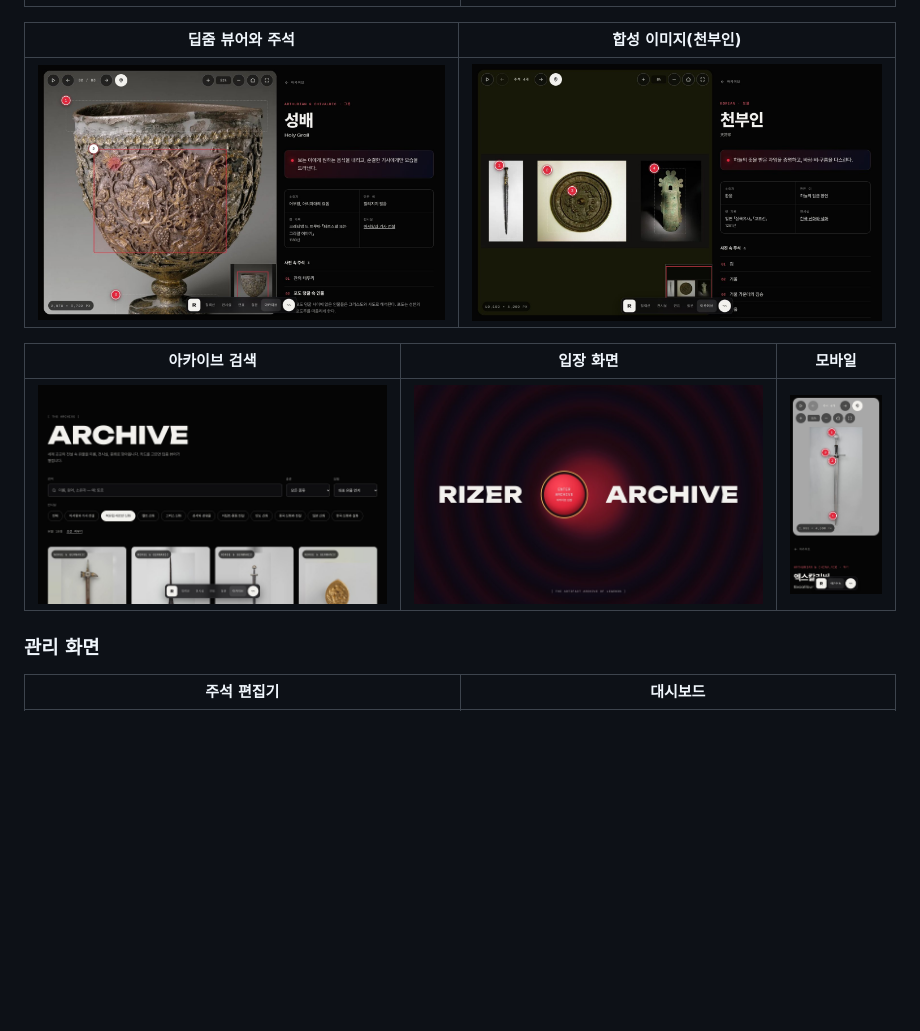
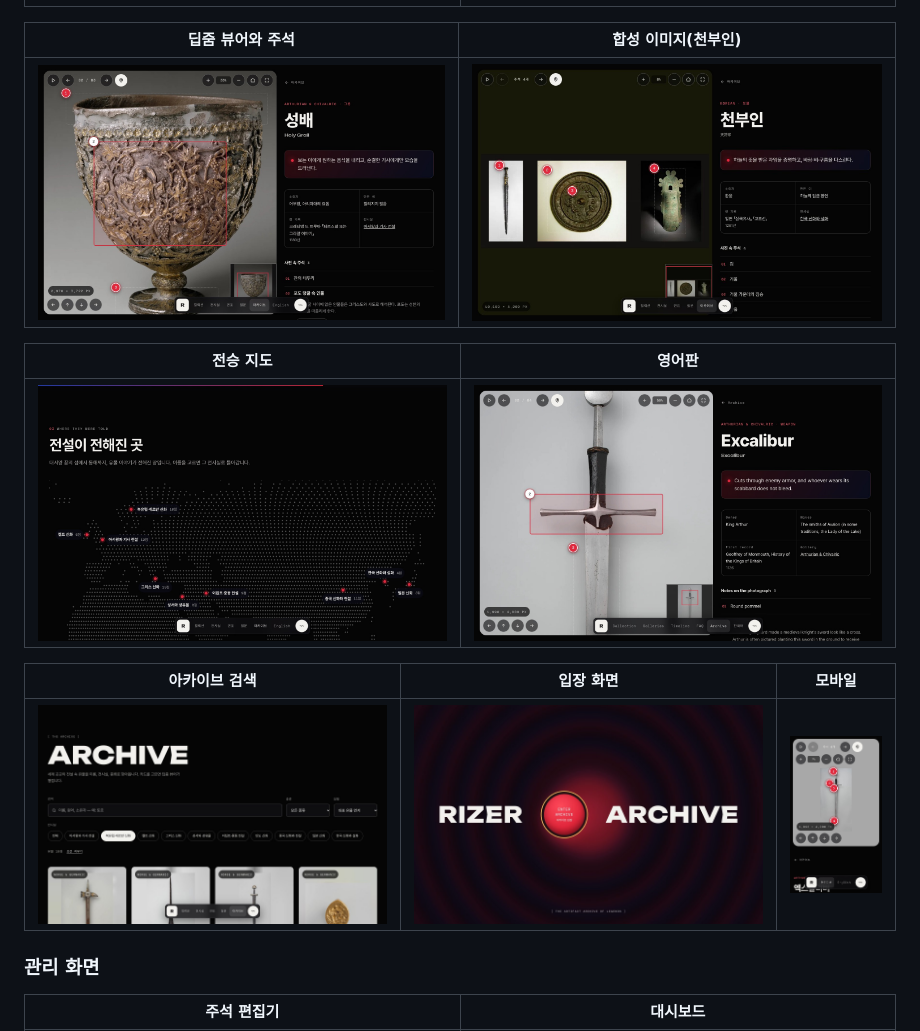
Before and after one commit to ryushin01/RIzer-The-Artifact-Archive, a Markdown page: README.md, the part around one of its changes. Drawn GitHub-style; pictures changed too: docs/images/web-english.jpg (added), docs/images/web-map.jpg (added), docs/images/web-mobile.jpg; blank space fills up the shorter version.

Commit message:
README 화면: 전승 지도와 영어판 추가, 뷰어 화면을 이동 버튼이 보이게 갱신 (#11)

```diff
--- a/README.md
+++ b/README.md
@@ -22,7 +22,11 @@
 
 | 딥줌 뷰어와 주석                                                                                           | 합성 이미지(천부인)                                                                              |
 | ---------------------------------------------------------------------------------------------------------- | ------------------------------------------------------------------------------------------------ |
-| ![성배 사진의 포도 덩굴 부분으로 확대하고 오른쪽에 해설을 보여 주는 유물 화면](docs/images/web-viewer.jpg) | ![검·거울·방울 사진 세 장을 이은 10199px 합성 이미지와 주석 번호](docs/images/web-composite.jpg) |
+| ![성배 사진의 포도 덩굴 부분으로 확대하고 오른쪽에 해설을 보여 주는 유물 화면, 왼쪽 아래 이동 버튼](docs/images/web-viewer.jpg) | ![검·거울·방울 사진 세 장을 이은 10199px 합성 이미지와 주석 번호](docs/images/web-composite.jpg) |
+
+| 전승 지도 | 영어판 |
+|---|---|
+| ![어두운 점 지도 위에 켈트·그리스·중국 등 열 개 전시실의 이름과 유물 수가 놓인 전승 지도](docs/images/web-map.jpg) | ![엑스칼리버의 십자형 코등이 주석으로 확대하고 오른쪽에 영어 해설을 보여 주는 영어판 유물 화면](docs/images/web-english.jpg) |
 
 | 아카이브 검색                                                                                              | 입장 화면                                                          | 모바일                                                                                             |
 | ---------------------------------------------------------------------------------------------------------- | ------------------------------------------------------------------ | -------------------------------------------------------------------------------------------------- |
```
Also changed, not shown: other parts of README.md (+1 -1 lines).
